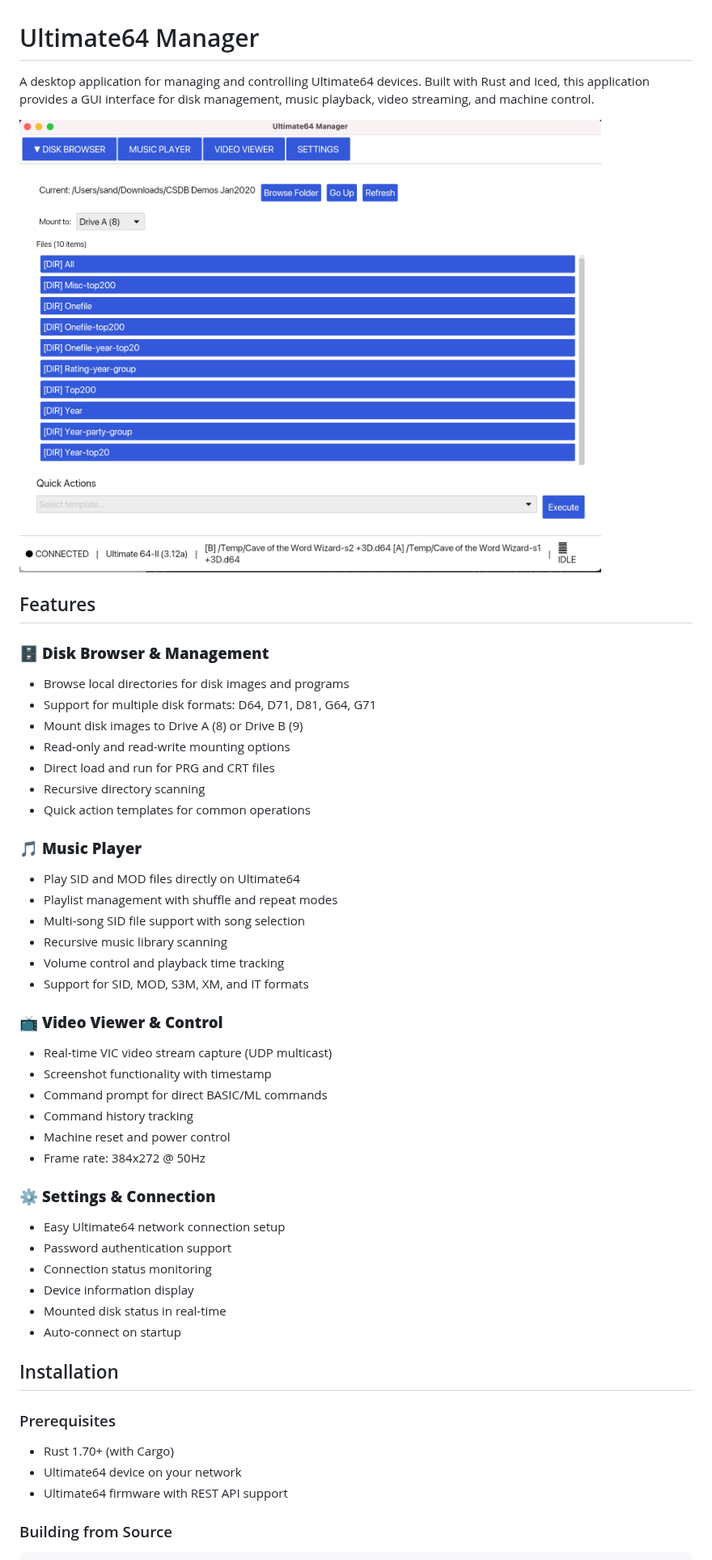
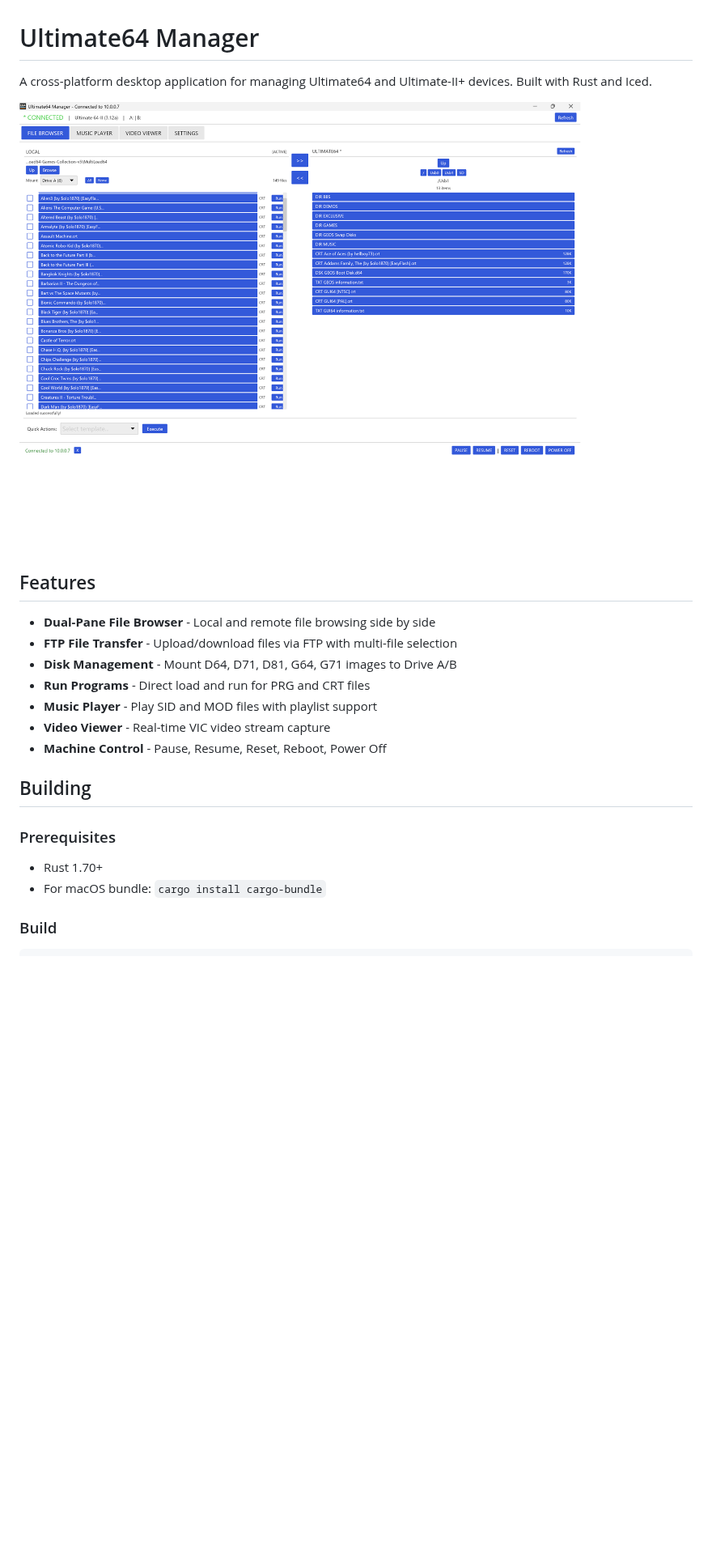
Before and after one commit to sandlbn/ultimate64-manager, a Markdown page: README.md, the part around one of its changes. Shown at 81% size. Drawn GitHub-style; pictures changed too: screenshot.png; blank space fills up the shorter version.

````diff
--- a/README.md
+++ b/README.md
@@ -1,52 +1,26 @@
 # Ultimate64 Manager
 
-A desktop application for managing and controlling Ultimate64 devices. Built with Rust and Iced, this application provides a GUI interface for disk management, music playback, video streaming, and machine control.
+A cross-platform desktop application for managing Ultimate64 and Ultimate-II+ devices. Built with Rust and Iced.
 
 ![Ultimate64 Manager](screenshot.png)
 
 ## Features
 
-### 🗄️ **Disk Browser & Management**
-- Browse local directories for disk images and programs
-- Support for multiple disk formats: D64, D71, D81, G64, G71
-- Mount disk images to Drive A (8) or Drive B (9)
-- Read-only and read-write mounting options
-- Direct load and run for PRG and CRT files
-- Recursive directory scanning
-- Quick action templates for common operations
+- **Dual-Pane File Browser** - Local and remote file browsing side by side
+- **FTP File Transfer** - Upload/download files via FTP with multi-file selection
+- **Disk Management** - Mount D64, D71, D81, G64, G71 images to Drive A/B
+- **Run Programs** - Direct load and run for PRG and CRT files
+- **Music Player** - Play SID and MOD files with playlist support
+- **Video Viewer** - Real-time VIC video stream capture
+- **Machine Control** - Pause, Resume, Reset, Reboot, Power Off
 
-### 🎵 **Music Player**
-- Play SID and MOD files directly on Ultimate64
-- Playlist management with shuffle and repeat modes
-- Multi-song SID file support with song selection
-- Recursive music library scanning
-- Volume control and playback time tracking
-- Support for SID, MOD, S3M, XM, and IT formats
-
-### 📺 **Video Viewer & Control**
-- Real-time VIC video stream capture (UDP multicast)
-- Screenshot functionality with timestamp
-- Command prompt for direct BASIC/ML commands
-- Command history tracking
-- Machine reset and power control
-- Frame rate: 384x272 @ 50Hz
-
-### ⚙️ **Settings & Connection**
-- Easy Ultimate64 network connection setup
-- Password authentication support
-- Connection status monitoring
-- Device information display
-- Mounted disk status in real-time
-- Auto-connect on startup
-
-## Installation
+## Building
 
 ### Prerequisites
 
-- Rust 1.70+ (with Cargo)
-- Ultimate64 device on your network
-- Ultimate64 firmware with REST API support
+- Rust 1.70+
+- For macOS bundle: `cargo install cargo-bundle`
 
-### Building from Source
+### Build
 
 ```bash
````
Also changed, not shown: other parts of README.md (+13 -81 lines), 10 other files.
